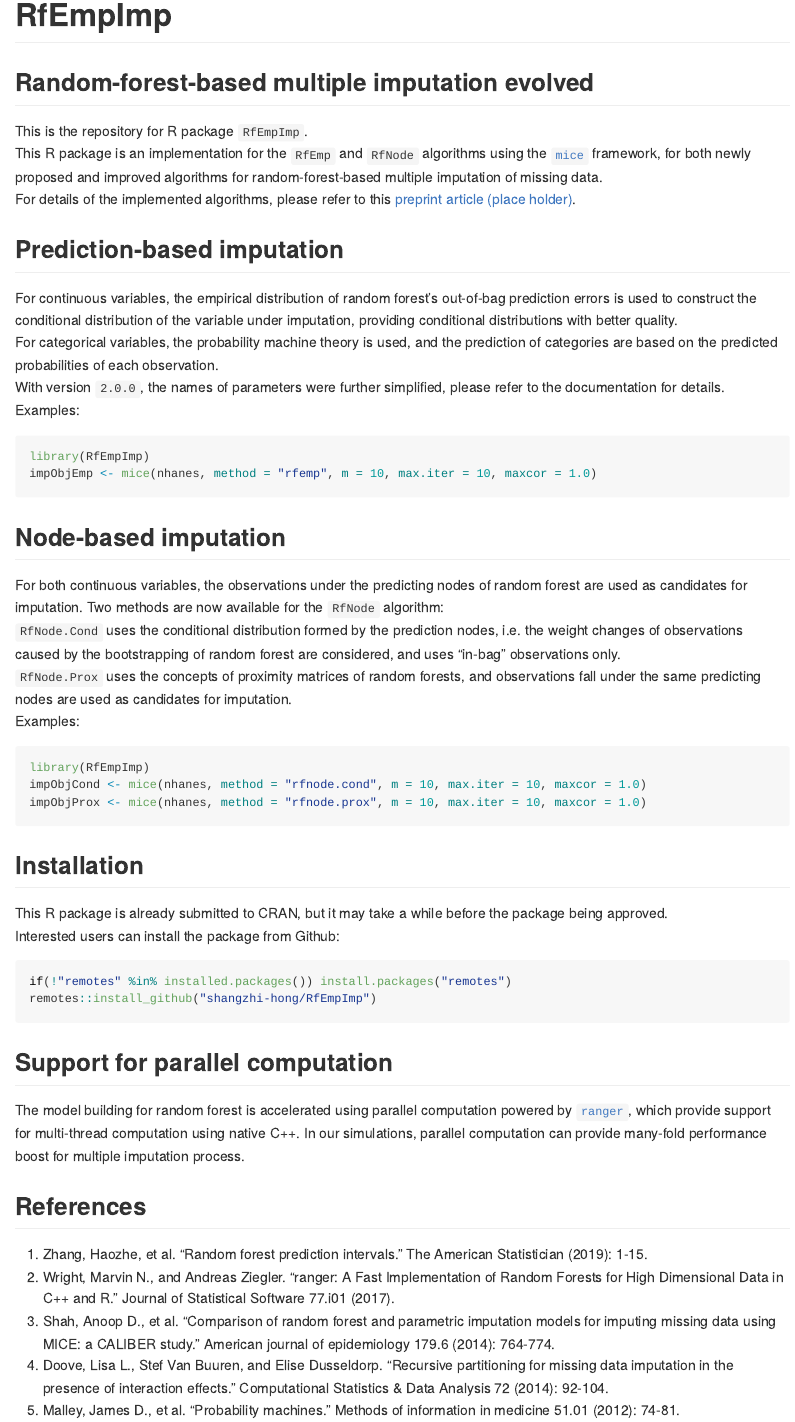
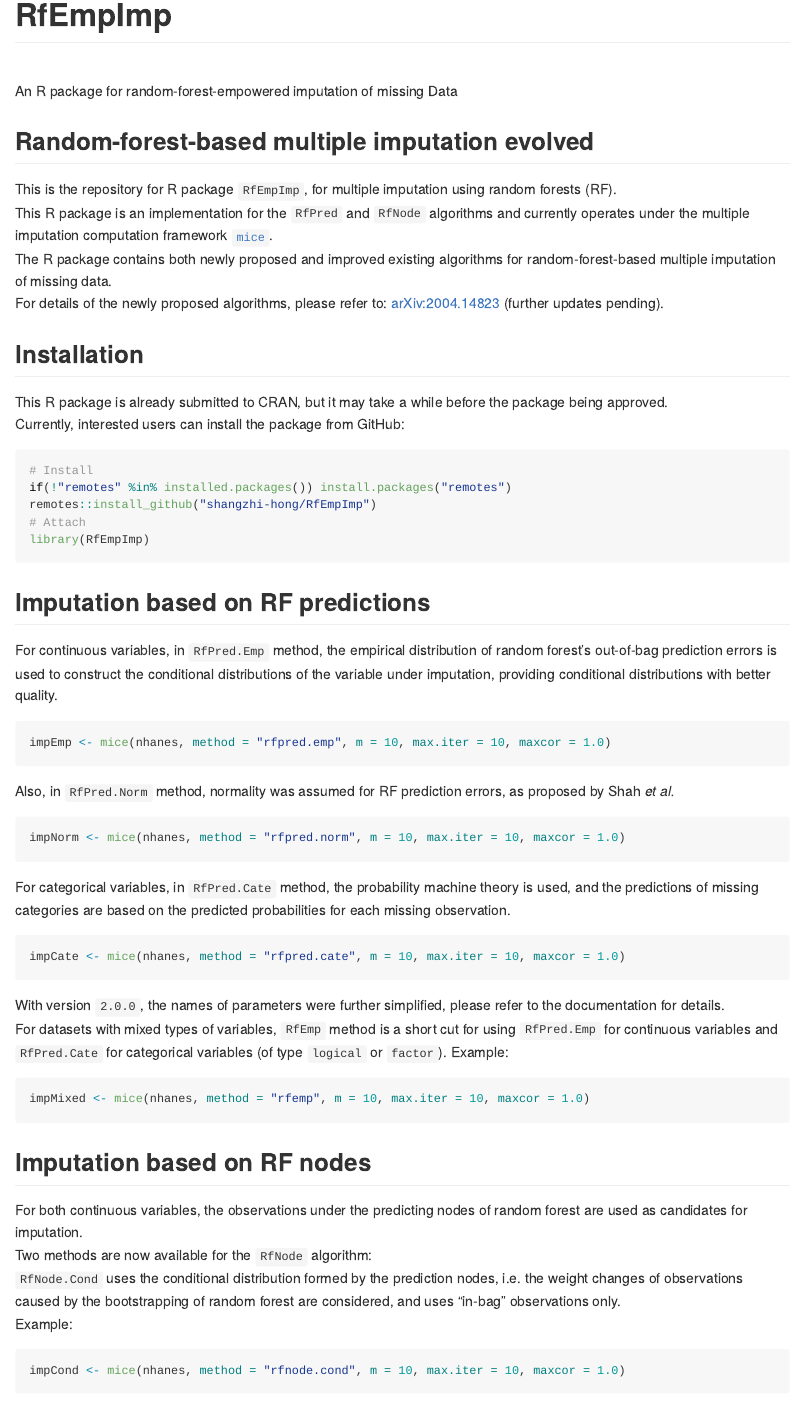
Before and after one commit to shangzhi-hong/RfEmpImp, an R Markdown document (README.Rmd): the page in a window 1100 px wide, from its top. The pictures show the output file README.md that the author committed with the source, drawn offline in the style of GitHub; badge pictures from the web are left out.

Commit message:
Update README

````diff
--- a/README.Rmd
+++ b/README.Rmd
@@ -14,57 +14,84 @@
 ```
 
 # RfEmpImp
+[![Lifecycle: maturing](https://img.shields.io/badge/lifecycle-maturing-blue.svg)](https://www.tidyverse.org/lifecycle/#maturing)
+An R package for random-forest-empowered imputation of missing Data
 
 ## Random-forest-based multiple imputation evolved
-This is the repository for R package `RfEmpImp`.
-This R package is an implementation for the `RfEmp` and `RfNode`
-algorithms using the [`mice`](https://CRAN.R-project.org/package=mice)
-framework, for both newly proposed and improved algorithms for
+This is the repository for R package `RfEmpImp`, for multiple imputation using
+random forests (RF).
+This R package is an implementation for the `RfPred` and `RfNode` algorithms and
+currently operates under the multiple imputation computation
+framework [`mice`](https://CRAN.R-project.org/package=mice).
+The R package contains both newly proposed and improved existing algorithms for
 random-forest-based multiple imputation of missing data.
-For details of the implemented algorithms, please refer to this
-[preprint article (place holder)](https://placeholder).
+For details of the newly proposed algorithms, please refer to:
+[arXiv:2004.14823](https://arxiv.org/abs/2004.14823) (further updates pending).
 
-## Prediction-based imputation
-For continuous variables, the empirical distribution of random forest's
-out-of-bag prediction errors is used to construct the conditional distribution
-of the variable under imputation, providing conditional distributions with
-better quality.
-For categorical variables, the probability machine theory is used, and the
-prediction of categories are based on the predicted probabilities of each
-observation.
+
+## Installation
+This R package is already submitted to CRAN, but it may take a while before the
+package being approved.
+Currently, interested users can install the package from GitHub:
+``` r
+# Install
+if(!"remotes" %in% installed.packages()) install.packages("remotes")
+remotes::install_github("shangzhi-hong/RfEmpImp")
+# Attach
+library(RfEmpImp)
+```
+
+
+## Imputation based on RF predictions
+For continuous variables, in `RfPred.Emp` method, the empirical distribution of
+random forest's out-of-bag prediction errors is used to construct the conditional
+distributions of the variable under imputation, providing conditional
+distributions with better quality.
+```r
+impEmp <- mice(nhanes, method = "rfpred.emp", m = 10, max.iter = 10, maxcor = 1.0)
+```
+Also, in `RfPred.Norm` method, normality was
+assumed for RF prediction errors, as proposed by Shah *et al.*
+```r
+impNorm <- mice(nhanes, method = "rfpred.norm", m = 10, max.iter = 10, maxcor = 1.0)
+```
+For categorical variables, in `RfPred.Cate` method, the probability machine
+theory is used, and the predictions of missing categories are based on the
+predicted probabilities for each missing observation.
+```r
+impCate <- mice(nhanes, method = "rfpred.cate", m = 10, max.iter = 10, maxcor = 1.0)
+```
 With version `2.0.0`, the names of parameters were further simplified, please
 refer to the documentation for details.
-Examples:
+For datasets with mixed types of variables, `RfEmp` method is a short cut for
+using `RfPred.Emp` for continuous variables and `RfPred.Cate` for categorical
+variables (of type `logical` or `factor`).
+Example:
 ```r
-library(RfEmpImp)
-impObjEmp <- mice(nhanes, method = "rfemp", m = 10, max.iter = 10, maxcor = 1.0)
+impMixed <- mice(nhanes, method = "rfemp", m = 10, max.iter = 10, maxcor = 1.0)
 ```
 
-## Node-based imputation
+
+## Imputation based on RF nodes
 For both continuous variables, the observations under the predicting nodes of
 random forest are used as candidates for imputation.
 Two methods are now available for the `RfNode` algorithm:
 `RfNode.Cond` uses the conditional distribution formed by the prediction nodes,
 i.e. the weight changes of observations caused by the bootstrapping of random
 forest are considered, and uses "in-bag" observations only.
+Example:
+```r
+impCond <- mice(nhanes, method = "rfnode.cond", m = 10, max.iter = 10, maxcor = 1.0)
+```
+
 `RfNode.Prox` uses the concepts of proximity matrices of random forests, and
 observations fall under the same predicting nodes are used as candidates for
 imputation.
-Examples:
+Example:
 ```r
-library(RfEmpImp)
-impObjCond <- mice(nhanes, method = "rfnode.cond", m = 10, max.iter = 10, maxcor = 1.0)
-impObjProx <- mice(nhanes, method = "rfnode.prox", m = 10, max.iter = 10, maxcor = 1.0)
+impProx <- mice(nhanes, method = "rfnode.prox", m = 10, max.iter = 10, maxcor = 1.0)
 ```
 
-## Installation
-This R package is already submitted to CRAN, but it may take a while before the
-package being approved.
-Interested users can install the package from Github:
-``` r
-if(!"remotes" %in% installed.packages()) install.packages("remotes")
-remotes::install_github("shangzhi-hong/RfEmpImp")
-```
 
 ## Support for parallel computation
 The model building for random forest is accelerated using parallel computation
````
Also changed, not shown: README.md.
